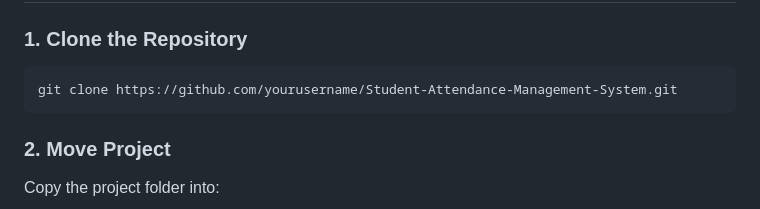
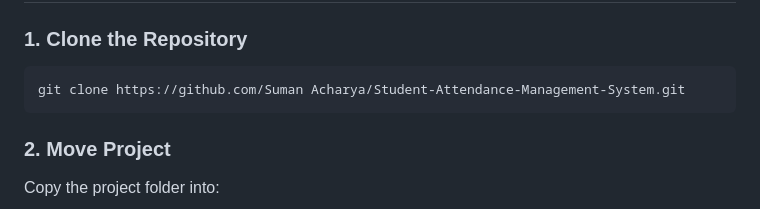
Before and after one commit to suman1234Acharya/Student-Attendance-Management-System, a Markdown page: README.md, the part around the change. Drawn GitHub-style.

Commit message:
Update repository URL in README

````diff
--- a/README.md
+++ b/README.md
@@ -108,7 +108,7 @@ Database/attendance.sql
 ### 1. Clone the Repository
 
 ```bash
-git clone https://github.com/yourusername/Student-Attendance-Management-System.git
+git clone https://github.com/Suman Acharya/Student-Attendance-Management-System.git
 ```
 
 ### 2. Move Project
````
